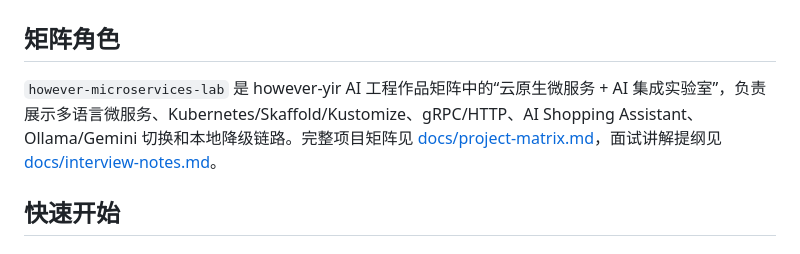
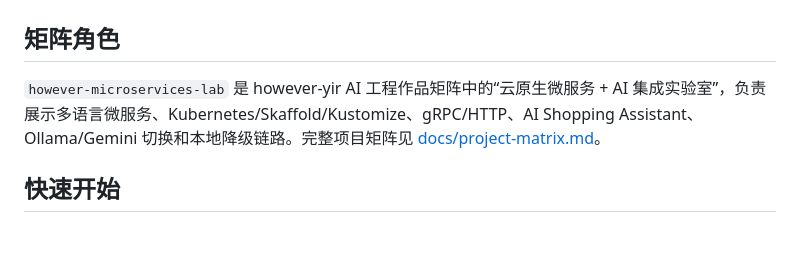
Before and after one commit to however-yir/however-microservices-lab, a Markdown page: README.md, the part around the change. Drawn GitHub-style.

Commit message:
docs: remove interview reference from README

```diff
--- a/README.md
+++ b/README.md
@@ -37,7 +37,7 @@
 
 ## 矩阵角色
 
-`however-microservices-lab` 是 however-yir AI 工程作品矩阵中的“云原生微服务 + AI 集成实验室”，负责展示多语言微服务、Kubernetes/Skaffold/Kustomize、gRPC/HTTP、AI Shopping Assistant、Ollama/Gemini 切换和本地降级链路。完整项目矩阵见 [docs/project-matrix.md](docs/project-matrix.md)，面试讲解提纲见 [docs/interview-notes.md](docs/interview-notes.md)。
+`however-microservices-lab` 是 however-yir AI 工程作品矩阵中的“云原生微服务 + AI 集成实验室”，负责展示多语言微服务、Kubernetes/Skaffold/Kustomize、gRPC/HTTP、AI Shopping Assistant、Ollama/Gemini 切换和本地降级链路。完整项目矩阵见 [docs/project-matrix.md](docs/project-matrix.md)。
 
 ## 快速开始
 
```
